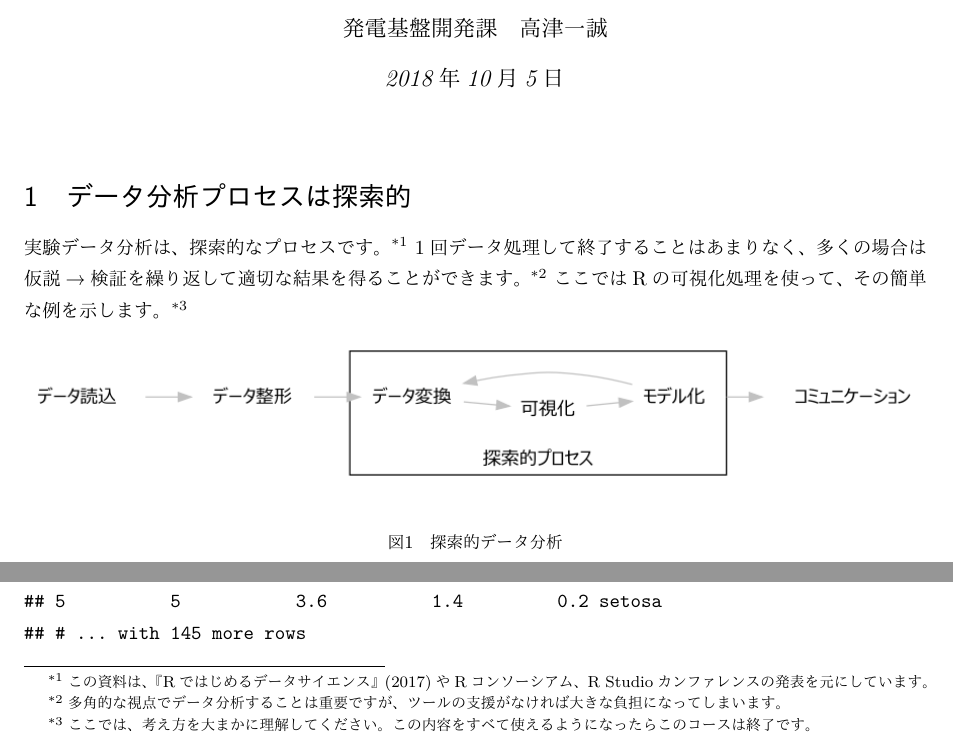
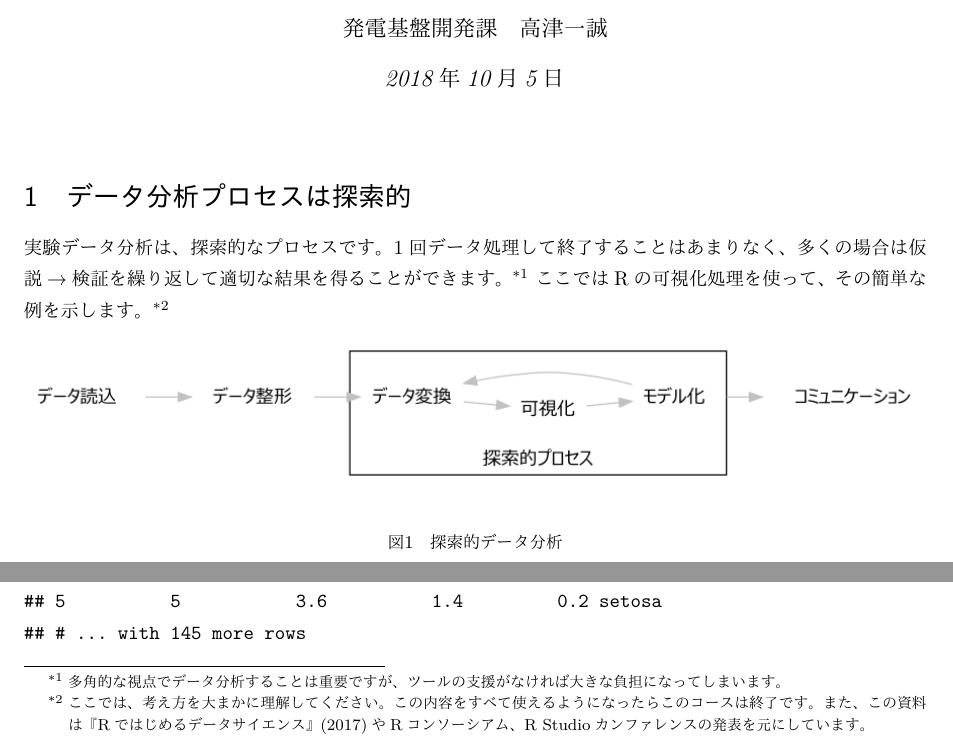
Before and after one commit to takatu-kazusige/intro_to_tidyverse, an R Markdown document (intro_to_tidyverse_doc.Rmd): two parts of page 1 of 8, joined at a grey line, cut so that both start at the same text. The pictures show the output file intro_to_tidyverse_doc.pdf that the author committed with the source.

Commit message:
コメントを修正する。

```diff
--- a/intro_to_tidyverse_doc.Rmd
+++ b/intro_to_tidyverse_doc.Rmd
@@ -52,13 +52,13 @@ options(digits = 5)
 
 # データ分析プロセスは探索的
 
-実験データ分析は、探索的なプロセスです。[^1]
-1回データ処理して終了することはあまりなく、多くの場合は仮説→検証を繰り返して適切な結果を得ることができます。[^2]
-ここではRの可視化処理を使って、その簡単な例を示します。[^3]
+実験データ分析は、探索的なプロセスです。
+1回データ処理して終了することはあまりなく、多くの場合は仮説→検証を繰り返して適切な結果を得ることができます。[^1]
+ここではRの可視化処理を使って、その簡単な例を示します。[^2]
 
-[^1]:この資料は、『Rではじめるデータサイエンス』(2017)やRコンソーシアム、R Studioカンファレンスの発表を元にしています。
-[^2]:多角的な視点でデータ分析することは重要ですが、ツールの支援がなければ大きな負担になってしまいます。
-[^3]:ここでは、考え方を大まかに理解してください。この内容をすべて使えるようになったらこのコースは終了です。
+[^1]:多角的な視点でデータ分析することは重要ですが、ツールの支援がなければ大きな負担になってしまいます。
+[^2]:ここでは、考え方を大まかに理解してください。この内容をすべて使えるようになったらこのコースは終了です。
+また、この資料は『Rではじめるデータサイエンス』(2017)やRコンソーシアム、R Studioカンファレンスの発表を元にしています。
 
 ![探索的データ分析](data_analysis_process.png)
 
```
Also changed, not shown: intro_to_tidyverse_doc.pdf.
